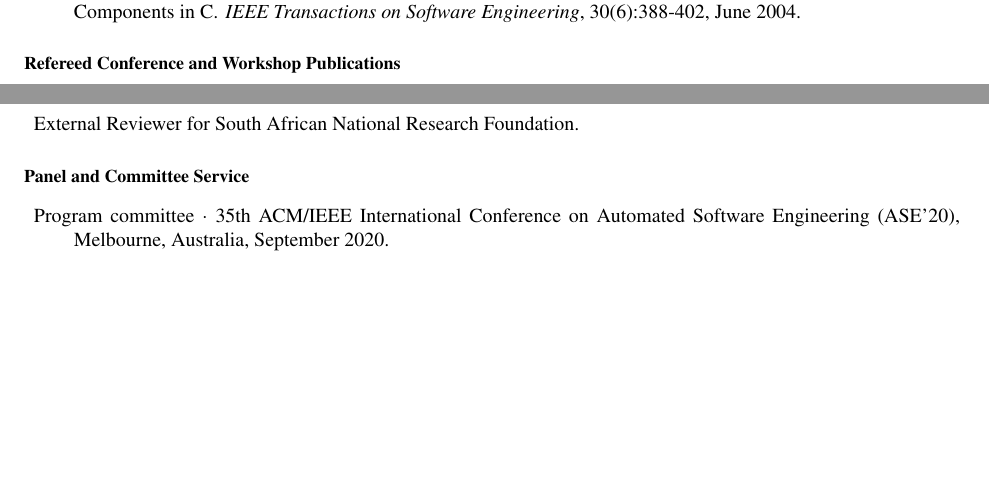
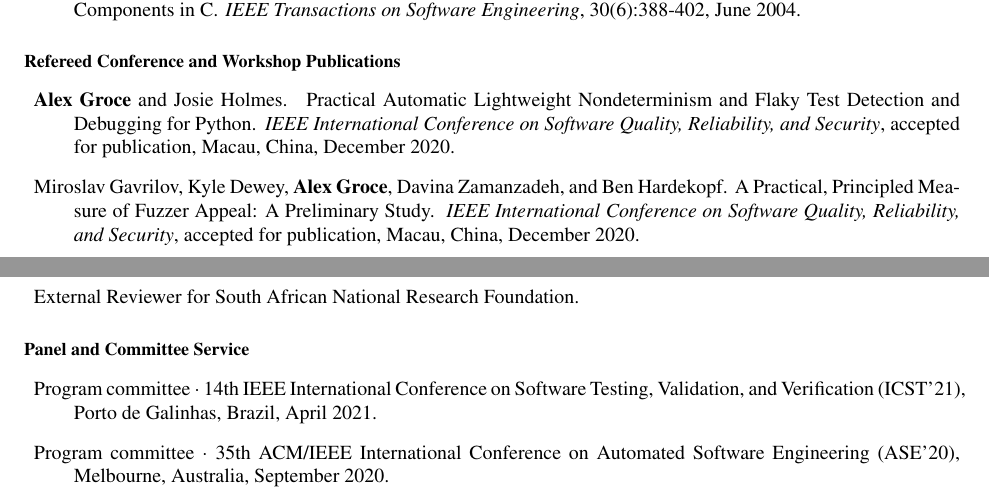
Before and after one commit to agroce/agroce.github.io, a LaTeX CV (CV/cv.tex): two parts of pages 5 and 14 of 24 before the commit and two parts of pages 5 and 15 of 24 after it, joined at a grey line, cut so that both start at the same text, the shorter picture padded with empty space. Compiled offline with pdfLaTeX.

Commit message:
cv update for QRS 2020

```diff
--- a/CV/cv.tex
+++ b/CV/cv.tex
@@ -326,6 +326,22 @@ Sagar Chaki, Edmund Clarke, {\bf Alex Groce}, Somesh Jha, and Helmut Veith.
 \end{Refereed Journal Publications}
 
 \begin{Refereed Conference and Workshop Publications}
+
+\item {\bf Alex Groce} and Josie Holmes.
+\newblock Practical Automatic Lightweight Nondeterminism and
+           Flaky Test Detection and Debugging for Python.
+\newblock \emph{IEEE International Conference on Software
+Quality, Reliability, and Security}, accepted for publication, Macau,
+China, December 2020.
+
+\item Miroslav Gavrilov, Kyle Dewey, {\bf Alex Groce}, Davina Zamanzadeh,
+  and Ben Hardekopf.
+\newblock A Practical, Principled Measure of Fuzzer Appeal: A
+Preliminary Study.
+\newblock \emph{IEEE International Conference on Software
+Quality, Reliability, and Security}, accepted for publication, Macau,
+China, December 2020.
+
 \item Gustavo Grieco, Will Song, Artur Cygan, Josselin Feist, and {\bf
     Alex Groce}.
 \newblock Echidna: Effective, Usable, and Fast Fuzzing for Smart Contracts.
@@ -988,6 +1004,9 @@ Sergey Berezin and {\bf Alex Groce}.
 \end{Professional Activities and Service}
 
 \begin{Panel and Committee Service}
+\item Program committee $\cdot$ 14th IEEE International Conference on
+  Software Testing, Validation, and Verification (ICST'21), Porto de
+  Galinhas, Brazil, April 2021.
 \item Program committee $\cdot$ 35th ACM/IEEE International Conference
   on Automated Software Engineering (ASE'20), Melbourne, Australia,
   September 2020.
```
Also changed, not shown: CV/cv.pdf, cv.pdf, CV/cv.tex (4 more changed lines).
